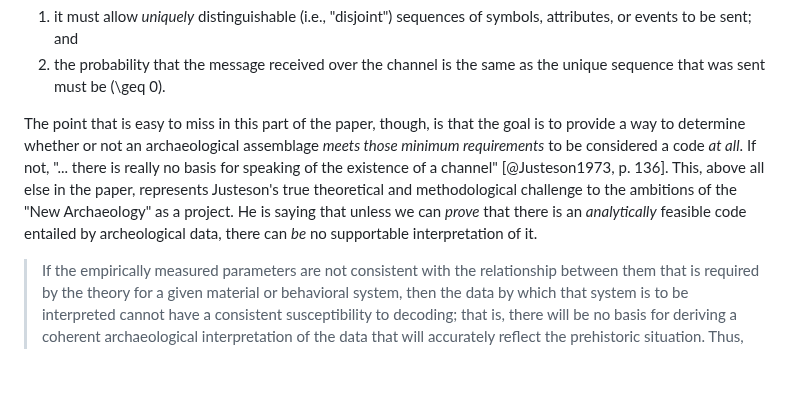
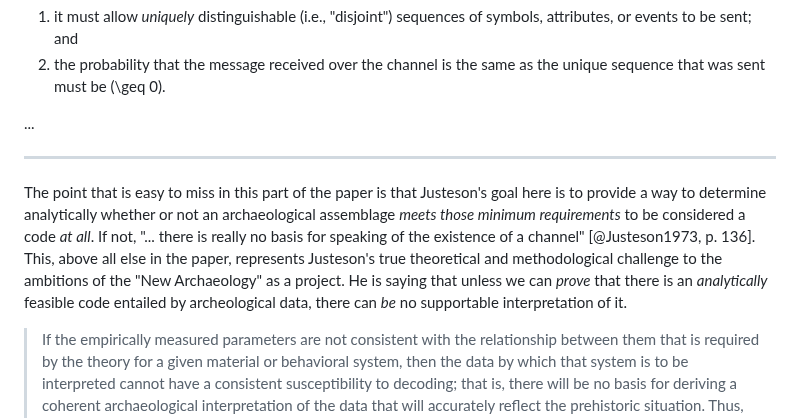
Before and after one commit to archaeojsc/SAA_2023_Limits_Arch_Inference, a Markdown page: SAA_2023_Limits_Arch_Inference.md, the part around the change. Drawn GitHub-style; blank space fills up the shorter version.

```diff
--- a/SAA_2023_Limits_Arch_Inference.md
+++ b/SAA_2023_Limits_Arch_Inference.md
@@ -190,9 +190,11 @@ The requirements for the code are deceptively simple:
 1. it must allow *uniquely* distinguishable (i.e., "disjoint") sequences of symbols, attributes, or events to be sent; and
 2. the probability that the message received over the channel is the same as the unique sequence that was sent must be \(\geq 0\).
 
+...
 
+---
 
-The point that is easy to miss in this part of the paper, though, is that the goal is to provide a way to determine whether or not an archaeological assemblage *meets those minimum requirements* to be considered a code *at all*. If not, "... there is really no basis for speaking of the existence of a channel" [@Justeson1973, p. 136]. This, above all else in the paper, represents Justeson's true theoretical and methodological challenge to the ambitions of the "New Archaeology" as a project. He is saying that unless we can *prove* that there is an *analytically* feasible code entailed by archeological data, there can *be* no supportable interpretation of it.
+The point that is easy to miss in this part of the paper is that Justeson's goal here is to provide a way to determine analytically whether or not an archaeological assemblage *meets those minimum requirements* to be considered a code *at all*. If not, "... there is really no basis for speaking of the existence of a channel" [@Justeson1973, p. 136]. This, above all else in the paper, represents Justeson's true theoretical and methodological challenge to the ambitions of the "New Archaeology" as a project. He is saying that unless we can *prove* that there is an *analytically* feasible code entailed by archeological data, there can *be* no supportable interpretation of it.
 
 > If the empirically measured parameters are not consistent with the relationship between them that is required by the theory for a given material or behavioral system, then the data by which that system is to be interpreted cannot have a consistent susceptibility to decoding; that is, there will be no basis for deriving a coherent archaeological interpretation of the data that will accurately reflect the prehistoric situation. Thus, the question of the existence of a code is one of primary importance for our considerations. [@Justeson1973, p.136]
 
```
